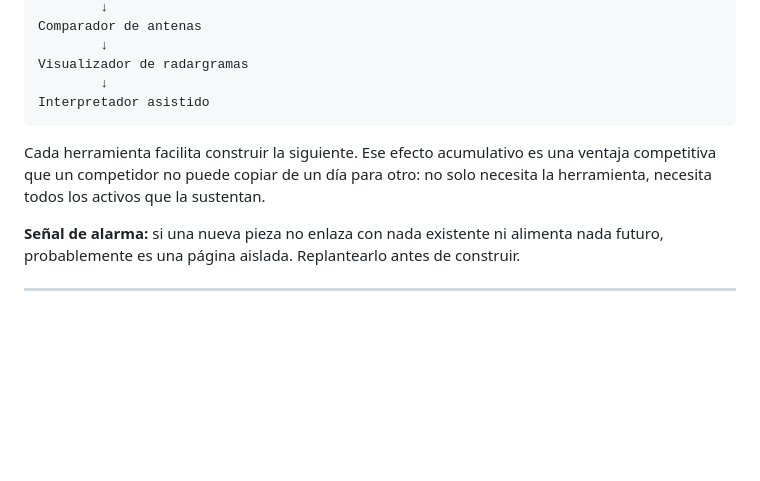
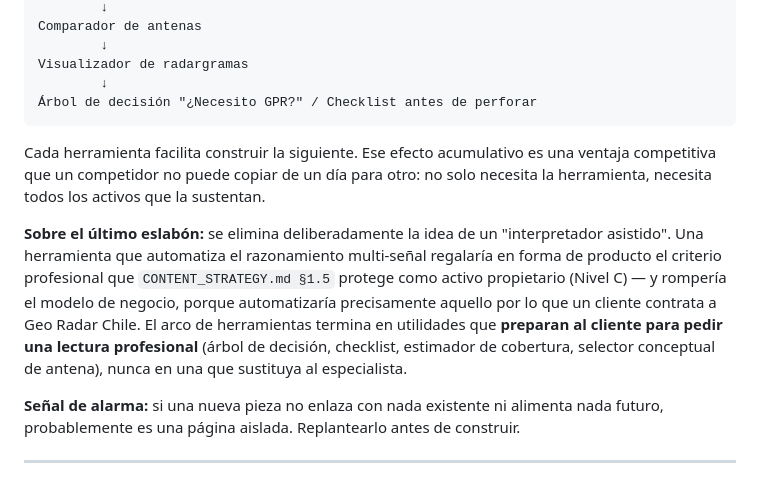
Before and after one commit to gabrieljaqueriffo-prog/georadar.cl, a Markdown page: docs/DECISION_FRAMEWORK.md, the part around the change. Drawn GitHub-style; blank space fills up the shorter version.

````diff
--- a/docs/DECISION_FRAMEWORK.md
+++ b/docs/DECISION_FRAMEWORK.md
@@ -130,12 +130,22 @@ Comparador de antenas
         ↓
 Visualizador de radargramas
         ↓
-Interpretador asistido
+Árbol de decisión "¿Necesito GPR?" / Checklist antes de perforar
 ```
 
 Cada herramienta facilita construir la siguiente. Ese efecto acumulativo es una
 ventaja competitiva que un competidor no puede copiar de un día para otro: no solo
 necesita la herramienta, necesita todos los activos que la sustentan.
+
+**Sobre el último eslabón:** se elimina deliberadamente la idea de un
+"interpretador asistido". Una herramienta que automatiza el razonamiento
+multi-señal regalaría en forma de producto el criterio profesional que
+`CONTENT_STRATEGY.md §1.5` protege como activo propietario (Nivel C) — y
+rompería el modelo de negocio, porque automatizaría precisamente aquello por
+lo que un cliente contrata a Geo Radar Chile. El arco de herramientas termina
+en utilidades que **preparan al cliente para pedir una lectura profesional**
+(árbol de decisión, checklist, estimador de cobertura, selector conceptual de
+antena), nunca en una que sustituya al especialista.
 
 **Señal de alarma:** si una nueva pieza no enlaza con nada existente ni alimenta
 nada futuro, probablemente es una página aislada. Replantearlo antes de construir.
````
Also changed, not shown: docs/CONTENT_STRATEGY.md (+28 -23 lines).
